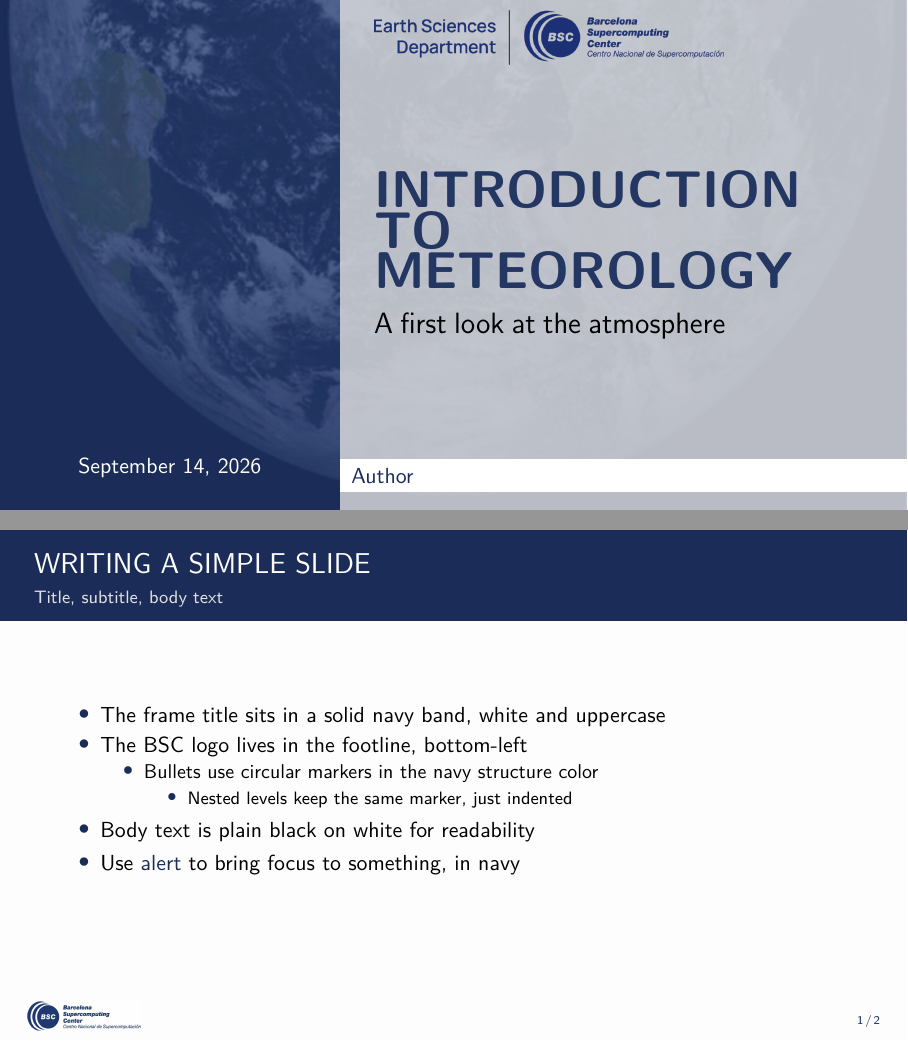
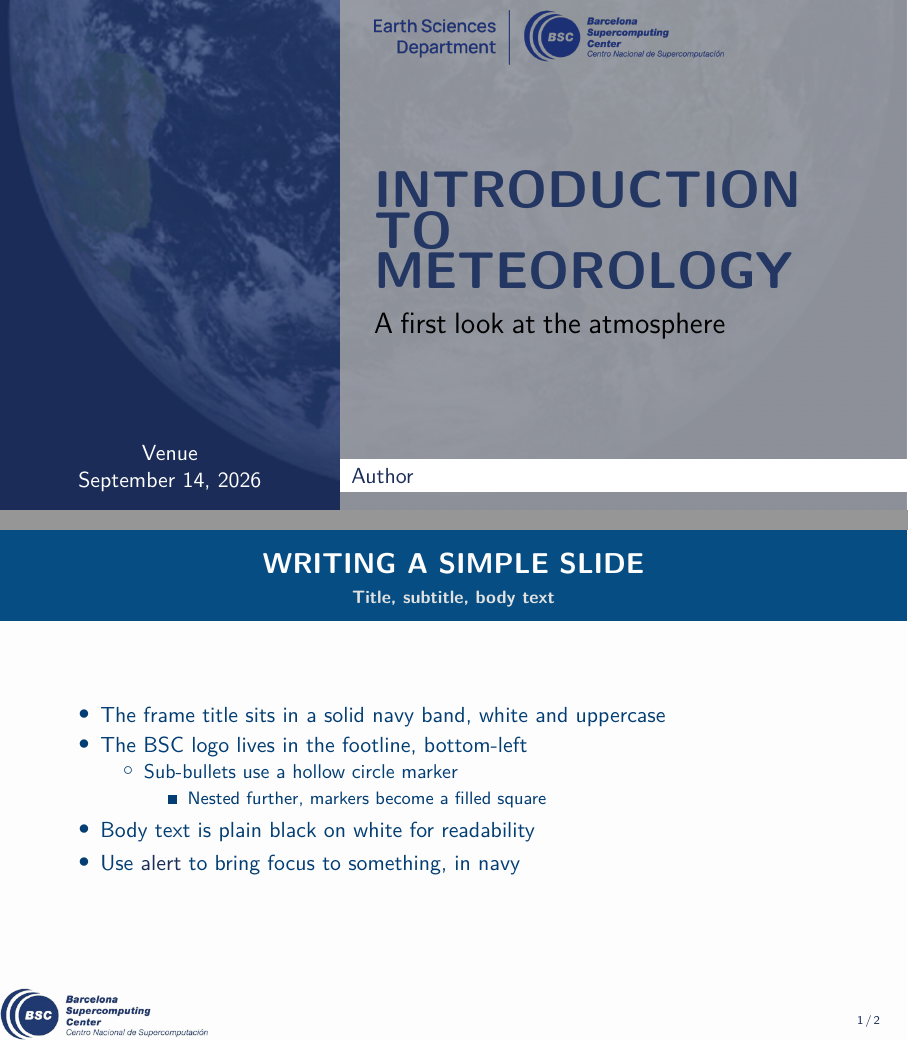
Before and after one commit to Carmelo-Belo/introduction-to-meteorology, LaTeX slides (templates/bsc-template/bscbeamer.tex, which reads templates/bsc-template/bscbeamer.cls, templates/bsc-template/bsccolor.sty): pages 1 and 3 of 5 before the commit and pages 1 and 2 of 5 after it, joined at a grey line. Compiled offline with XeLaTeX.

Commit message:
Refine BSC+CES beamer template styling and add new slide types
- Content slides: bold, centered navy title band (#054D82); body/bullet
  text in #023D73; bullet markers by nesting level (filled circle, hollow
  circle, filled square); footline logo resized/repositioned to match the
  new logo-bsc.png
- Title slide: two-line venue/date box aligned to the author box's bottom
  edge; adjusted mid-grey scrim color
- New \bscclosingframe (reuses the title layout for a closing slide) and
  \bscpartframe (full-bleed photo divider for part/module transitions),
  wired into the demo deck; removed the demo's separate section-break slide
- Regenerated bscbeamer.pdf

Co-Authored-By: Claude Sonnet 5 <noreply@anthropic.com>
Claude-Session: https://claude.ai/code/session_01RMEDQGSZ3YyebrtdCDTRA2

```diff
--- a/templates/bsc-template/bscbeamer.cls
+++ b/templates/bsc-template/bscbeamer.cls
@@ -34,16 +34,21 @@
 \setbeamercovered{transparent}
 
 % Colors
-\setbeamercolor{normal text}{fg=black,bg=bscwhite}
+\setbeamercolor{normal text}{fg=bscbodytext,bg=bscwhite}
 \setbeamercolor{background canvas}{bg=bscwhite}
 \setbeamercolor{structure}{fg=bscnavy}
 \setbeamercolor{alerted text}{fg=bscnavy}
-\setbeamercolor{frametitle}{fg=bscwhite,bg=bscnavy}
-\setbeamercolor{framesubtitle}{fg=bscgrey,bg=bscnavy}
+% Bullet markers (all nesting levels inherit from item): match body text.
+\setbeamercolor{item}{fg=bscbodytext}
+\setbeamercolor{frametitle}{fg=bscwhite,bg=bscframetitlebg}
+\setbeamercolor{framesubtitle}{fg=bscgrey,bg=bscframetitlebg}
 \setbeamercolor{title}{fg=bscblue,bg=bscwhite}
 \setbeamercolor{subtitle}{fg=black,bg=bscwhite}
 \setbeamercolor{author}{fg=bscnavy}
 \setbeamercolor{date}{fg=white}
+
+% Content-slide frame title: always bold.
+\setbeamerfont{frametitle}{series=\bfseries}
 
 % Title-slide title/subtitle sizes -- scaled from beamer's default
 % \normalsize (11pt, matching the title page's author/date text, which is
@@ -54,10 +59,11 @@
 \setbeamerfont{bsctitleboxtitle}{size={\fontsize{25.92pt}{32.04pt}\selectfont},series=\bfseries}
 \setbeamerfont{bsctitleboxsubtitle}{size={\fontsize{14.73pt}{18.21pt}\selectfont}}
 
-% Bullet points: circles, colored from the structure color (navy)
+% Bullet points, by nesting level: filled circle, hollow circle, filled
+% square (color set above via \setbeamercolor{item}).
 \setbeamertemplate{itemize item}[circle]
-\setbeamertemplate{itemize subitem}[circle]
-\setbeamertemplate{itemize subsubitem}[circle]
+\setbeamertemplate{itemize subitem}{\usebeamerfont*{itemize subitem}\raise1.5pt\hbox{\donotcoloroutermaths$\circ$}}
+\setbeamertemplate{itemize subsubitem}[square]
 
 % Brand assets. Logos and the title-slide earth photo are fixed brand
 % elements (internal-only macros); the section/closing background photo is
@@ -69,21 +75,22 @@
 \newcommand{\@BSCsectionphoto}{assets/bg-section}
 \newcommand{\setbscsectionphoto}[1]{\renewcommand{\@BSCsectionphoto}{#1}}
 
-% Logo indent on content-slide frame titles.
-\newlength{\bscframetitleindent}
-\setlength{\bscframetitleindent}{6mm}
+% Venue: presentation-supplied title-page metadata, alongside \author/\date
+% (beamer has no built-in equivalent).
+\newcommand{\@BSCvenue}{}
+\newcommand{\venue}[1]{\renewcommand{\@BSCvenue}{#1}}
 
 % Frame title: solid navy band, white bold uppercase title, optional
-% subtitle line underneath. No logo in the band -- the brand logo lives in
-% the footline instead, matching the source deck's content slides.
+% subtitle line underneath, both centered in the band. No logo in the band --
+% the brand logo lives in the footline instead, matching the source deck's
+% content slides.
 \setbeamertemplate{frametitle}
 {
   \nointerlineskip
-  \begin{beamercolorbox}[wd=\paperwidth,ht=13mm,dp=3mm,left]{frametitle}
-    \hspace*{\bscframetitleindent}%
+  \begin{beamercolorbox}[wd=\paperwidth,ht=13mm,dp=3mm,center]{frametitle}
     \usebeamerfont{frametitle}\MakeUppercase{\insertframetitle}\\[-1mm]
     \ifx\insertframesubtitle\@empty\else
-      \hspace*{\bscframetitleindent}{\usebeamerfont{framesubtitle}\usebeamercolor[fg]{framesubtitle}\insertframesubtitle}%
+      {\usebeamerfont{framesubtitle}\usebeamercolor[fg]{framesubtitle}\insertframesubtitle}%
     \fi
   \end{beamercolorbox}
 }
@@ -98,12 +105,12 @@
 \setbeamertemplate{title page}
 {
   \begin{tikzpicture}[remember picture,overlay]
-    % Light-grey scrim behind every right-side element (logo/title/subtitle/
+    % Mid-grey scrim behind every right-side element (logo/title/subtitle/
     % name) -- left edge matches the Name-and-surname box's left edge
     % (x:7.49in), full height, right up to the slide's right edge. The
     % date/venue box stays outside it, left of x:7.49in, directly on the raw
     % photo (hence its white text).
-    \fill[bscgrey,opacity=0.8]
+    \fill[bscmidgrey,opacity=0.8]
       ([xshift=0.3745\paperwidth]current page.north west)
       rectangle
       (current page.south east);
@@ -148,25 +155,25 @@
       at (current page.north west)
       {\usebeamerfont{author}\color{bscnavy}\insertauthor};
 
-    % Date and venue -- left edge at the slide's left border, right edge at
-    % the Name-and-surname box's left edge (x:7.49in), so width = 7.49in;
-    % y:10.06in h:0.5in unchanged. Text horizontally and vertically centered
-    % (anchor=center on the box's midpoint: x=7.49in/2=3.745in,
-    % y=10.06in + 0.5in/2 = 10.31in).
-    \node[anchor=center,inner sep=0pt,align=center,
+    % Venue and date -- left edge at the slide's left border, right edge at
+    % the Name-and-surname box's left edge (x:7.49in), so width = 7.49in.
+    % Bottom edge matches the Name-and-surname box's bottom edge
+    % (y=0.9645\paperheight); anchor=south grows the two-line block upward
+    % from there instead of needing a hand-tuned box height.
+    \node[anchor=south,inner sep=0pt,align=center,
           text width=0.3745\paperwidth,
-          xshift=0.18725\paperwidth,yshift=-0.916444\paperheight]
+          xshift=0.18725\paperwidth,yshift=-0.9645\paperheight]
       at (current page.north west)
-      {\usebeamerfont{date}\color{white}\insertdate};
+      {\usebeamerfont{date}\color{white}\@BSCvenue\\\insertdate};
   \end{tikzpicture}
 }
 
-% Opens the title frame with the full-slide earth-photo background (native
-% image aspect matches 16:9 exactly, so it always fills edge to edge with
-% no distortion or clipping) and calls \maketitle -- a presentation just
-% calls \bsctitleframe instead of wrapping \maketitle itself.
-\newcommand{\bsctitleframe}{%
-  {%
+% Shared body for the title-page layout: full-slide earth-photo background
+% (native image aspect matches 16:9 exactly, so it always fills edge to edge
+% with no distortion or clipping), then \maketitle. Used both by the opening
+% title frame and by \bscclosingframe below, which overrides \title/
+% \subtitle first so the same layout can close the deck with different text.
+\newcommand{\@bsctitleframebody}{%
   \usebackgroundtemplate{%
     \begin{tikzpicture}[remember picture,overlay]
       \node[anchor=south west,inner sep=0pt] at (current page.south west)
@@ -176,6 +183,25 @@
   \begin{frame}[plain,noframenumbering]
     \maketitle
   \end{frame}
+}
+
+% Opens the presentation -- a presentation just calls \bsctitleframe instead
+% of wrapping \maketitle itself.
+\newcommand{\bsctitleframe}{%
+  {%
+    \@bsctitleframebody
+  }%
+}
+
+% Closes the presentation with the same title-page layout (earth photo,
+% logo, author/venue/date), but its own title/subtitle text -- e.g.
+% \bscclosingframe{Thank You}{Questions?}. \title/\subtitle are TeX macros
+% scoped by \def, so overriding them inside this group doesn't affect the
+% opening \bsctitleframe's title/subtitle.
+\newcommand{\bscclosingframe}[2]{%
+  {%
+    \title{#1}\subtitle{#2}%
+    \@bsctitleframebody
   }%
 }
 
@@ -207,14 +233,41 @@
   }%
 }
 
+% Part-transition ("module divider") slide: full-bleed background photo (a
+% swappable placeholder, like \@BSCsectionphoto) under a full-slide grey
+% wash -- the title slide's mid-grey scrim color, at 60% opacity -- with
+% the new part's name centered on the slide, in the same font, color, and
+% uppercasing as the title-slide title box. No fixed text width: the node
+% sizes itself to the text, and both stay centered on the page.
+\newcommand{\@BSCpartphoto}{assets/storm}
+\newcommand{\setbscpartphoto}[1]{\renewcommand{\@BSCpartphoto}{#1}}
+\newcommand{\bscpartframe}[1]{%
+  {%
+    \setbeamertemplate{background}{%
+      \begin{tikzpicture}[remember picture,overlay]
+        \node[anchor=center,inner sep=0pt] at (current page.center)
+          {\includegraphics[width=\paperwidth,height=\paperheight]{\@BSCpartphoto}};
+        \fill[bscmidgrey,opacity=0.6] (current page.south west) rectangle (current page.north east);
+        \node[anchor=center,inner sep=0pt,align=center] at (current page.center)
+          {\usebeamerfont{bsctitleboxtitle}\color{bscblue}\MakeUppercase{#1}};
+      \end{tikzpicture}%
+    }
+    \begin{frame}[plain,noframenumbering]
+    \end{frame}
+  }%
+}
+
 % Footline: BSC logo bottom-left, frame number bottom-right -- matches the
 % source deck's content-slide footer. Suppressed on [plain] frames (title,
 % section, closing), same as the headline/frametitle.
 \setbeamertemplate{footline}{
   \begin{beamercolorbox}[wd=\paperwidth,ht=8mm,dp=2mm]{footline}
     \begin{tikzpicture}[remember picture,overlay]
-      \node[anchor=south west,xshift=4mm,yshift=1mm] at (current page.south west)
-        {\includegraphics[height=5mm]{\@BSClogo}};
+      % Sized to the same proportion as the source deck's footline logo
+      % (4.57in x 1.14in on a 20in x 11.25in slide), as a fraction of the
+      % page so it stays correct regardless of paper size.
+      \node[anchor=south west,inner sep=0pt] at (current page.south west)
+        {\includegraphics[width=0.2285\paperwidth,height=0.1013\paperheight]{\@BSClogo}};
       \node[anchor=south east,xshift=-4mm,yshift=1.5mm] at (current page.south east)
         {\color{bscnavy}\insertframenumber\,/\,\inserttotalframenumber};
     \end{tikzpicture}
--- a/templates/bsc-template/bscbeamer.tex
+++ b/templates/bsc-template/bscbeamer.tex
@@ -7,6 +7,7 @@
 \subtitle{A first look at the atmosphere}
 \author{Author}
 \date{\today}
+\venue{Venue}
 
 \begin{document}
 
@@ -20,9 +19,9 @@
     \item The frame title sits in a solid navy band, white and uppercase
     \item The BSC logo lives in the footline, bottom-left
       \begin{itemize}
-        \item Bullets use circular markers in the navy structure color
+        \item Sub-bullets use a hollow circle marker
         \begin{itemize}
-          \item Nested levels keep the same marker, just indented
+          \item Nested further, markers become a filled square
         \end{itemize}
       \end{itemize}
     \item Body text is plain black on white for readability
--- a/templates/bsc-template/bsccolor.sty
+++ b/templates/bsc-template/bsccolor.sty
@@ -10,3 +10,6 @@
 \definecolor{bscblue}{HTML}{243763}  % secondary -- accents
 \definecolor{bscgrey}{HTML}{E1E1E1}  % light grey
 \definecolor{bscwhite}{HTML}{FDFDFD} % near-white content background
+\definecolor{bscmidgrey}{HTML}{A9A9A9} % title-slide right-side scrim
+\definecolor{bscframetitlebg}{HTML}{054D82} % content-slide title band background
+\definecolor{bscbodytext}{HTML}{023D73}     % content-slide body text
```
Also changed, not shown: templates/bsc-template/changes-to-title-slide.md (deleted, +0 -49 lines), templates/bsc-template/assets/logo-bsc.jpg (deleted), templates/bsc-template/assets/logo-bsc.png (added), templates/bsc-template/assets/storm.jpg (added), templates/bsc-template/bscbeamer.pdf, templates/bsc-template/bscbeamer.tex (6 more changed lines). Lines whose indentation alone changed are shown as unchanged.
